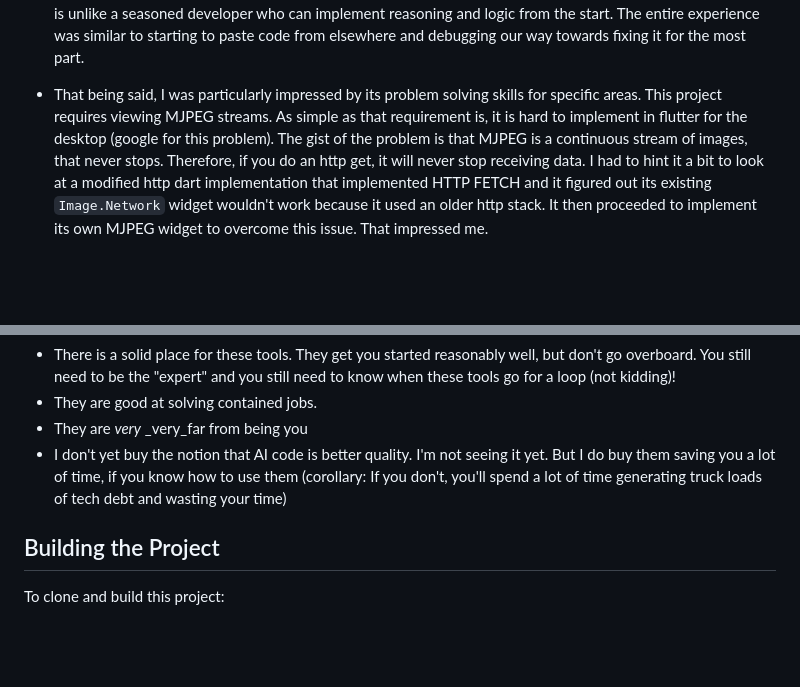
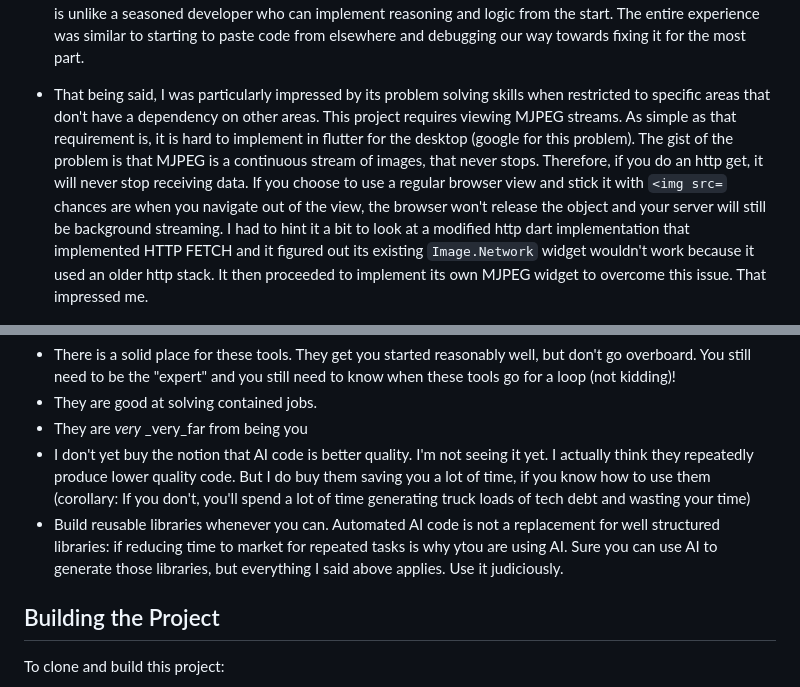
Before and after one commit to pliablepixels/zoneminder_viewer, a Markdown page: README.md, 2 parts joined by grey strips. GitHub-like rendering; blank space fills up the shorter version.

```diff
--- a/README.md
+++ b/README.md
@@ -46,7 +49,7 @@ At a high level:
 
 * The process was both fun and frustrating. It was wonderful to see windsurf apply its agents and tools to create my directories, run code, analyze output and try to auto fix them. The flow was seamless - that is the power of agents and tools. That being said, when you look beyond the surface and stop being amazed at how it automates steps, you come to the conclusion this is like taking a very inexperienced developer with access to, say, stackoverflow through building an app. Windsurf would continously make confident changes that wouldn't work, then extract error logs and try to fix them. **That makes sense - the "reasoning" part of most of these tools is the most underdeveloped. They are good at taking a problem statement and trying to fix it. Therefore, the problem needs to occur for them to know how to fix it.** (This is also why it's fascinating to see it create bad code and self fix, which is a great thing to watch unfold, but eventually wastes a lot of time) This is unlike a seasoned developer who can implement reasoning and logic from the start. The entire experience was similar to starting to paste code from elsewhere and debugging our way towards fixing it for the most part.
 
-* That being said, I was particularly impressed by its problem solving skills for specific areas. This project requires viewing MJPEG streams. As simple as that requirement is, it is hard to implement in flutter for the desktop (google for this problem). The gist of the problem is that MJPEG is a continuous stream of images, that never stops. Therefore, if you do an http get, it will never stop receiving data. I had to hint it a bit to look at a modified http dart implementation that implemented HTTP FETCH and it figured out its existing `Image.Network` widget wouldn't work because it used an older http stack. It then proceeded to implement its own MJPEG widget to overcome this issue. That impressed me.
+* That being said, I was particularly impressed by its problem solving skills when restricted to specific areas that don't have a dependency on other areas. This project requires viewing MJPEG streams. As simple as that requirement is, it is hard to implement in flutter for the desktop (google for this problem). The gist of the problem is that MJPEG is a continuous stream of images, that never stops. Therefore, if you do an http get, it will never stop receiving data. If you choose to use a regular browser view and stick it with `<img src=` chances are when you navigate out of the view, the browser won't release the object and your server will still be background streaming. I had to hint it a bit to look at a modified http dart implementation that implemented HTTP FETCH and it figured out its existing `Image.Network` widget wouldn't work because it used an older http stack. It then proceeded to implement its own MJPEG widget to overcome this issue. That impressed me.
 
 ![](images/mjpegsolving.png?raw=true)
 
@@ -76,7 +78,8 @@ The funny part was somewhere along the way, it suggested I replace streaming MJP
 * There is a solid place for these tools. They get you started reasonably well, but don't go overboard. You still need to be the "expert" and you still need to know when these tools go for a loop (not kidding)!
 * They are good at solving contained jobs.
 * They are _very_ _very_far from being you
-* I don't yet buy the notion that AI code is better quality. I'm not seeing it yet. But I do buy them saving you a lot of time, if you know how to use them (corollary: If you don't, you'll spend a lot of time generating truck loads of tech debt and wasting your time)
+* I don't yet buy the notion that AI code is better quality. I'm not seeing it yet. I actually think they repeatedly produce lower quality code. But I do buy them saving you a lot of time, if you know how to use them (corollary: If you don't, you'll spend a lot of time generating truck loads of tech debt and wasting your time)
+* Build reusable libraries whenever you can. Automated AI code is not a replacement for well structured libraries: if reducing time to market for repeated tasks is why ytou are using AI. Sure you can use AI to generate those libraries, but everything I said above applies. Use it judiciously.
 
 ## Building the Project
 
```
Also changed, not shown: other parts of README.md (+13 -11 lines).
